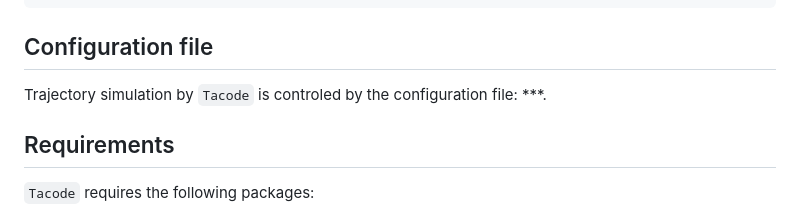
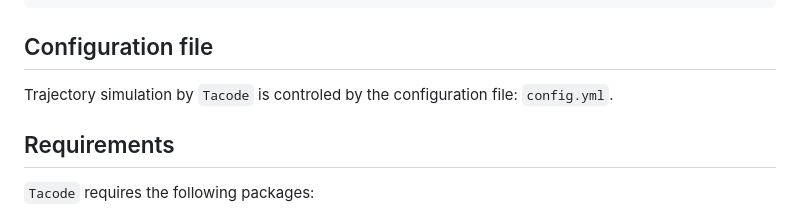
Before and after one commit to ytakahashi3123/Tacode, a Markdown page: README.md, the part around the change. Rendered like a GitHub page.

```diff
--- a/README.md
+++ b/README.md
@@ -104,7 +104,7 @@ python3 tacode.py
 
 ## Configuration file
 
-Trajectory simulation by `Tacode` is controled by the configuration file: ***.
+Trajectory simulation by `Tacode` is controled by the configuration file: `config.yml`.
 
 ## Requirements
 
```
